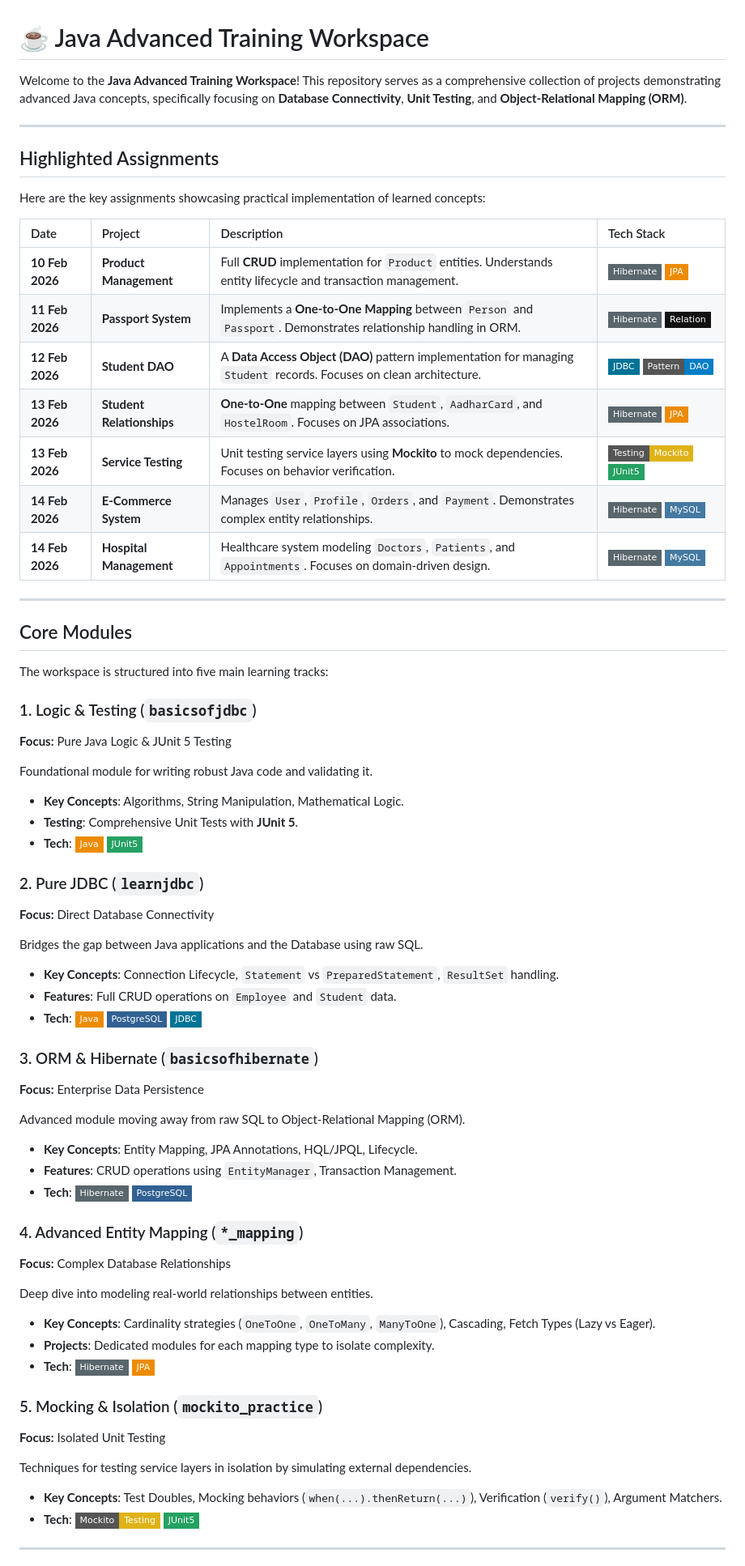
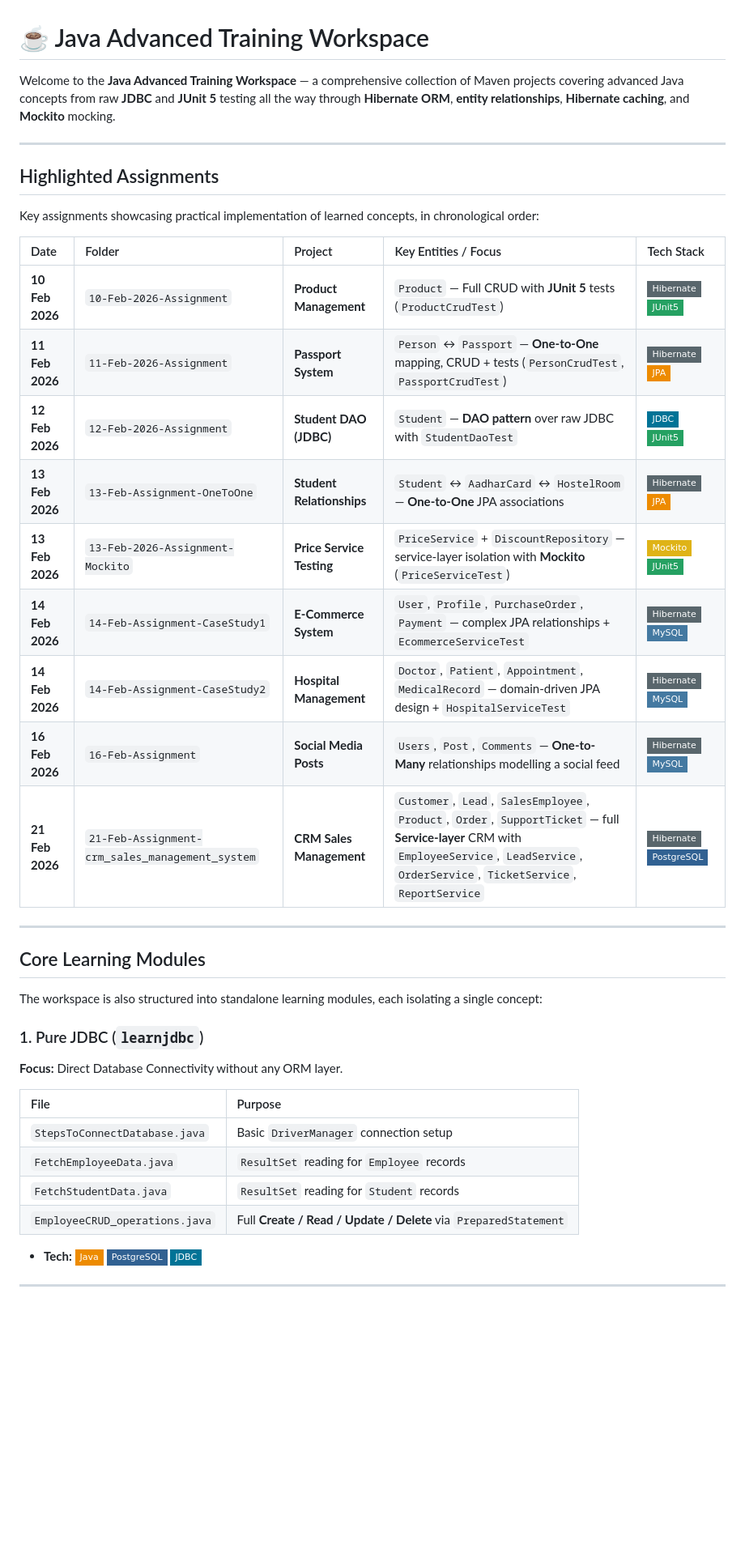
Before and after one commit to mohansaivenkat/java-advanced-training, a Markdown page: README.md, the part around one of its changes. Shown at 81% size. GitHub-like rendering; badges without logos; blank space fills up the shorter version.

```diff
--- a/README.md
+++ b/README.md
@@ -1,67 +1,42 @@
 # ☕ Java Advanced Training Workspace
 
-Welcome to the **Java Advanced Training Workspace**! This repository serves as a comprehensive collection of projects demonstrating advanced Java concepts, specifically focusing on **Database Connectivity**, **Unit Testing**, and **Object-Relational Mapping (ORM)**.
+Welcome to the **Java Advanced Training Workspace** — a comprehensive collection of Maven projects covering advanced Java concepts from raw **JDBC** and **JUnit 5** testing all the way through **Hibernate ORM**, **entity relationships**, **Hibernate caching**, and **Mockito** mocking.
 
 ---
 
 ## Highlighted Assignments
 
-Here are the key assignments showcasing practical implementation of learned concepts:
+Key assignments showcasing practical implementation of learned concepts, in chronological order:
 
-| Date | Project | Description | Tech Stack |
-| :--- | :--- | :--- | :--- |
-| **10 Feb 2026** |  **Product Management** | Full **CRUD** implementation for `Product` entities. Understands entity lifecycle and transaction management. | ![Hibernate](https://img.shields.io/badge/Hibernate-59666C?style=flat-square&logo=hibernate&logoColor=white) ![JPA](https://img.shields.io/badge/JPA-ED8B00?style=flat-square&logo=openjdk&logoColor=white) |
-| **11 Feb 2026** |  **Passport System** | Implements a **One-to-One Mapping** between `Person` and `Passport`.  Demonstrates relationship handling in ORM. | ![Hibernate](https://img.shields.io/badge/Hibernate-59666C?style=flat-square&logo=hibernate&logoColor=white) ![Relationships](https://img.shields.io/badge/Relation-111111?style=flat-square&logo=git&logoColor=white) |
-| **12 Feb 2026** |  **Student DAO** | A **Data Access Object (DAO)** pattern implementation for managing `Student` records. Focuses on clean architecture. | ![JDBC](https://img.shields.io/badge/JDBC-007396?style=flat-square&logo=java&logoColor=white) ![DAO](https://img.shields.io/badge/Pattern-DAO-blue?style=flat-square) |
-| **13 Feb 2026** |  **Student Relationships** | **One-to-One** mapping between `Student`, `AadharCard`, and `HostelRoom`. Focuses on JPA associations. | ![Hibernate](https://img.shields.io/badge/Hibernate-59666C?style=flat-square&logo=hibernate&logoColor=white) ![JPA](https://img.shields.io/badge/JPA-ED8B00?style=flat-square&logo=openjdk&logoColor=white) |
-| **13 Feb 2026** |  **Service Testing** | Unit testing service layers using **Mockito** to mock dependencies. Focuses on behavior verification. | ![Mockito](https://img.shields.io/badge/Testing-Mockito-yellow?style=flat-square) ![JUnit5](https://img.shields.io/badge/JUnit5-25A162?style=flat-square&logo=junit5&logoColor=white) |
-| **14 Feb 2026** |  **E-Commerce System** | Manages `User`, `Profile`, `Orders`, and `Payment`. Demonstrates complex entity relationships. | ![Hibernate](https://img.shields.io/badge/Hibernate-59666C?style=flat-square&logo=hibernate&logoColor=white) ![MySQL](https://img.shields.io/badge/MySQL-4479A1?style=flat-square&logo=mysql&logoColor=white) |
-| **14 Feb 2026** |  **Hospital Management** | Healthcare system modeling `Doctors`, `Patients`, and `Appointments`. Focuses on domain-driven design. | ![Hibernate](https://img.shields.io/badge/Hibernate-59666C?style=flat-square&logo=hibernate&logoColor=white) ![MySQL](https://img.shields.io/badge/MySQL-4479A1?style=flat-square&logo=mysql&logoColor=white) |
+| Date | Folder | Project | Key Entities / Focus | Tech Stack |
+| :--- | :--- | :--- | :--- | :--- |
+| **10 Feb 2026** | `10-Feb-2026-Assignment` | **Product Management** | `Product` — Full CRUD with **JUnit 5** tests (`ProductCrudTest`) | ![Hibernate](https://img.shields.io/badge/Hibernate-59666C?style=flat-square&logo=hibernate&logoColor=white) ![JUnit5](https://img.shields.io/badge/JUnit5-25A162?style=flat-square&logo=junit5&logoColor=white) |
+| **11 Feb 2026** | `11-Feb-2026-Assignment` | **Passport System** | `Person` ↔ `Passport` — **One-to-One** mapping, CRUD + tests (`PersonCrudTest`, `PassportCrudTest`) | ![Hibernate](https://img.shields.io/badge/Hibernate-59666C?style=flat-square&logo=hibernate&logoColor=white) ![JPA](https://img.shields.io/badge/JPA-ED8B00?style=flat-square&logo=openjdk&logoColor=white) |
+| **12 Feb 2026** | `12-Feb-2026-Assignment` | **Student DAO (JDBC)** | `Student` — **DAO pattern** over raw JDBC with `StudentDaoTest` | ![JDBC](https://img.shields.io/badge/JDBC-007396?style=flat-square&logo=java&logoColor=white) ![JUnit5](https://img.shields.io/badge/JUnit5-25A162?style=flat-square&logo=junit5&logoColor=white) |
+| **13 Feb 2026** | `13-Feb-Assignment-OneToOne` | **Student Relationships** | `Student` ↔ `AadharCard` ↔ `HostelRoom` — **One-to-One** JPA associations | ![Hibernate](https://img.shields.io/badge/Hibernate-59666C?style=flat-square&logo=hibernate&logoColor=white) ![JPA](https://img.shields.io/badge/JPA-ED8B00?style=flat-square&logo=openjdk&logoColor=white) |
+| **13 Feb 2026** | `13-Feb-2026-Assignment-Mockito` | **Price Service Testing** | `PriceService` + `DiscountRepository` — service-layer isolation with **Mockito** (`PriceServiceTest`) | ![Mockito](https://img.shields.io/badge/Mockito-yellow?style=flat-square) ![JUnit5](https://img.shields.io/badge/JUnit5-25A162?style=flat-square&logo=junit5&logoColor=white) |
+| **14 Feb 2026** | `14-Feb-Assignment-CaseStudy1` | **E-Commerce System** | `User`, `Profile`, `PurchaseOrder`, `Payment` — complex JPA relationships + `EcommerceServiceTest` | ![Hibernate](https://img.shields.io/badge/Hibernate-59666C?style=flat-square&logo=hibernate&logoColor=white) ![MySQL](https://img.shields.io/badge/MySQL-4479A1?style=flat-square&logo=mysql&logoColor=white) |
+| **14 Feb 2026** | `14-Feb-Assignment-CaseStudy2` | **Hospital Management** | `Doctor`, `Patient`, `Appointment`, `MedicalRecord` — domain-driven JPA design + `HospitalServiceTest` | ![Hibernate](https://img.shields.io/badge/Hibernate-59666C?style=flat-square&logo=hibernate&logoColor=white) ![MySQL](https://img.shields.io/badge/MySQL-4479A1?style=flat-square&logo=mysql&logoColor=white) |
+| **16 Feb 2026** | `16-Feb-Assignment` | **Social Media Posts** | `Users`, `Post`, `Comments` — **One-to-Many** relationships modelling a social feed | ![Hibernate](https://img.shields.io/badge/Hibernate-59666C?style=flat-square&logo=hibernate&logoColor=white) ![MySQL](https://img.shields.io/badge/MySQL-4479A1?style=flat-square&logo=mysql&logoColor=white) |
+| **21 Feb 2026** | `21-Feb-Assignment-crm_sales_management_system` | **CRM Sales Management** | `Customer`, `Lead`, `SalesEmployee`, `Product`, `Order`, `SupportTicket` — full **Service-layer** CRM with `EmployeeService`, `LeadService`, `OrderService`, `TicketService`, `ReportService` | ![Hibernate](https://img.shields.io/badge/Hibernate-59666C?style=flat-square&logo=hibernate&logoColor=white) ![PostgreSQL](https://img.shields.io/badge/PostgreSQL-316192?style=flat-square&logo=postgresql&logoColor=white) |
 
 ---
 
-## Core Modules
+## Core Learning Modules
 
-The workspace is structured into five main learning tracks:
+The workspace is also structured into standalone learning modules, each isolating a single concept:
 
-### 1.  Logic & Testing (`basicsofjdbc`)
-**Focus:** Pure Java Logic & JUnit 5 Testing
+### 1. Pure JDBC (`learnjdbc`)
+**Focus:** Direct Database Connectivity without any ORM layer.
 
-Foundational module for writing robust Java code and validating it.
-- **Key Concepts**: Algorithms, String Manipulation, Mathematical Logic.
-- **Testing**: Comprehensive Unit Tests with **JUnit 5**.
-- **Tech**: ![Java](https://img.shields.io/badge/Java-ED8B00?style=flat-square&logo=openjdk&logoColor=white) ![JUnit5](https://img.shields.io/badge/JUnit5-25A162?style=flat-square&logo=junit5&logoColor=white)
+| File | Purpose |
+| :--- | :--- |
+| `StepsToConnectDatabase.java` | Basic `DriverManager` connection setup |
+| `FetchEmployeeData.java` | `ResultSet` reading for `Employee` records |
+| `FetchStudentData.java` | `ResultSet` reading for `Student` records |
+| `EmployeeCRUD_operations.java` | Full **Create / Read / Update / Delete** via `PreparedStatement` |
 
-### 2. Pure JDBC (`learnjdbc`)
-**Focus:** Direct Database Connectivity
-
-Bridges the gap between Java applications and the Database using raw SQL.
-- **Key Concepts**: Connection Lifecycle, `Statement` vs `PreparedStatement`, `ResultSet` handling.
-- **Features**: Full CRUD operations on `Employee` and `Student` data.
-- **Tech**: ![Java](https://img.shields.io/badge/Java-ED8B00?style=flat-square&logo=openjdk&logoColor=white) ![PostgreSQL](https://img.shields.io/badge/PostgreSQL-316192?style=flat-square&logo=postgresql&logoColor=white) ![JDBC](https://img.shields.io/badge/JDBC-007396?style=flat-square&logo=java&logoColor=white)
-
-### 3.  ORM & Hibernate (`basicsofhibernate`)
-**Focus:** Enterprise Data Persistence
-
-Advanced module moving away from raw SQL to Object-Relational Mapping (ORM).
-- **Key Concepts**: Entity Mapping, JPA Annotations, HQL/JPQL, Lifecycle.
-- **Features**: CRUD operations using `EntityManager`, Transaction Management.
-- **Tech**: ![Hibernate](https://img.shields.io/badge/Hibernate-59666C?style=flat-square&logo=hibernate&logoColor=white) ![PostgreSQL](https://img.shields.io/badge/PostgreSQL-316192?style=flat-square&logo=postgresql&logoColor=white)
-
-### 4. Advanced Entity Mapping (`*_mapping`)
-**Focus:** Complex Database Relationships
-
-Deep dive into modeling real-world relationships between entities.
-- **Key Concepts**: Cardinality strategies (`OneToOne`, `OneToMany`, `ManyToOne`), Cascading, Fetch Types (Lazy vs Eager).
-- **Projects**: Dedicated modules for each mapping type to isolate complexity.
-- **Tech**: ![Hibernate](https://img.shields.io/badge/Hibernate-59666C?style=flat-square&logo=hibernate&logoColor=white) ![JPA](https://img.shields.io/badge/JPA-ED8B00?style=flat-square&logo=openjdk&logoColor=white)
-
-### 5. Mocking & Isolation (`mockito_practice`)
-**Focus:** Isolated Unit Testing
-
-Techniques for testing service layers in isolation by simulating external dependencies.
-- **Key Concepts**: Test Doubles, Mocking behaviors (`when(...).thenReturn(...)`), Verification (`verify()`), Argument Matchers.
-- **Tech**: ![Mockito](https://img.shields.io/badge/Mockito-Testing-yellow?style=flat-square) ![JUnit5](https://img.shields.io/badge/JUnit5-25A162?style=flat-square&logo=junit5&logoColor=white)
+- **Tech:** ![Java](https://img.shields.io/badge/Java-ED8B00?style=flat-square&logo=openjdk&logoColor=white) ![PostgreSQL](https://img.shields.io/badge/PostgreSQL-316192?style=flat-square&logo=postgresql&logoColor=white) ![JDBC](https://img.shields.io/badge/JDBC-007396?style=flat-square&logo=java&logoColor=white)
 
 ---
 
```
Also changed, not shown: other parts of README.md (+135 -24 lines).
